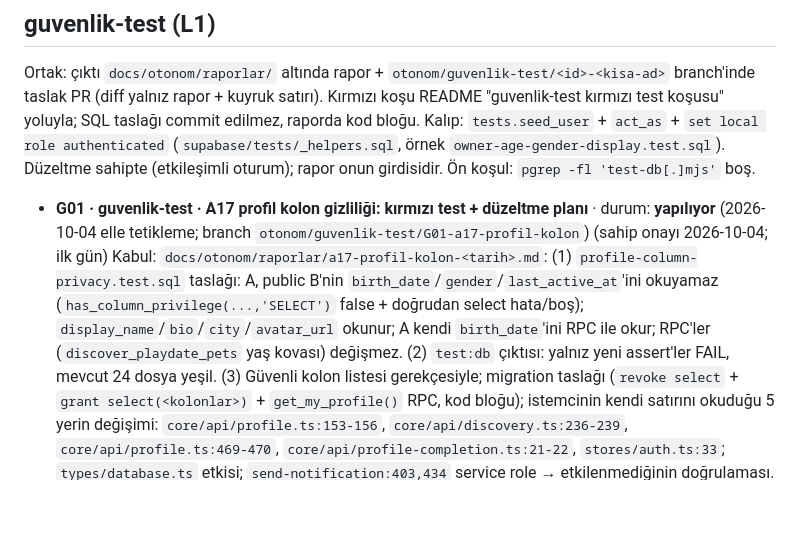
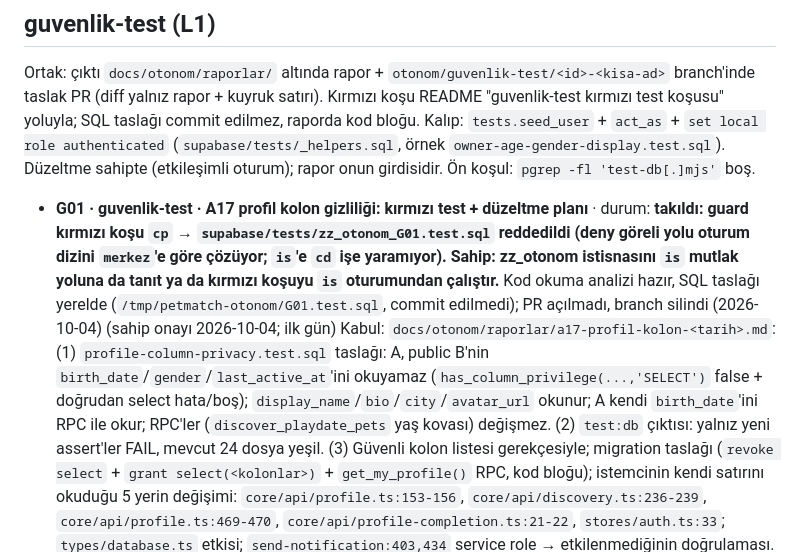
Before and after one commit to karakif3/petmatch, a Markdown page: docs/otonom/kuyruk.md, the part around the change. Drawn GitHub-style; blank space fills up the shorter version.

Commit message:
otonom: G01 takıldı — guard kırmızı koşu yolu
Co-Authored-By: Claude Opus 5.5 <noreply@anthropic.com>

```diff
--- a/docs/otonom/kuyruk.md
+++ b/docs/otonom/kuyruk.md
@@ -8,7 +8,7 @@
 
 Ortak: çıktı `docs/otonom/raporlar/` altında rapor + `otonom/guvenlik-test/<id>-<kisa-ad>` branch'inde taslak PR (diff yalnız rapor + kuyruk satırı). Kırmızı koşu README "guvenlik-test kırmızı test koşusu" yoluyla; SQL taslağı commit edilmez, raporda kod bloğu. Kalıp: `tests.seed_user` + `act_as` + `set local role authenticated` (`supabase/tests/_helpers.sql`, örnek `owner-age-gender-display.test.sql`). Düzeltme sahipte (etkileşimli oturum); rapor onun girdisidir. Ön koşul: `pgrep -fl 'test-db[.]mjs'` boş.
 
-- **G01 · guvenlik-test · A17 profil kolon gizliliği: kırmızı test + düzeltme planı** · durum: **yapılıyor** (2026-10-04 elle tetikleme; branch `otonom/guvenlik-test/G01-a17-profil-kolon`) (sahip onayı 2026-10-04; ilk gün)
+- **G01 · guvenlik-test · A17 profil kolon gizliliği: kırmızı test + düzeltme planı** · durum: **takıldı: guard kırmızı koşu `cp` → `supabase/tests/zz_otonom_G01.test.sql` reddedildi (deny göreli yolu oturum dizini `merkez`'e göre çözüyor; `is`'e `cd` işe yaramıyor). Sahip: zz_otonom istisnasını `is` mutlak yoluna da tanıt ya da kırmızı koşuyu `is` oturumundan çalıştır.** Kod okuma analizi hazır, SQL taslağı yerelde (`/tmp/petmatch-otonom/G01.test.sql`, commit edilmedi); PR açılmadı, branch silindi (2026-10-04) (sahip onayı 2026-10-04; ilk gün)
   Kabul: `docs/otonom/raporlar/a17-profil-kolon-<tarih>.md`: (1) `profile-column-privacy.test.sql` taslağı: A, public B'nin `birth_date`/`gender`/`last_active_at`'ini okuyamaz (`has_column_privilege(...,'SELECT')` false + doğrudan select hata/boş); `display_name`/`bio`/`city`/`avatar_url` okunur; A kendi `birth_date`'ini RPC ile okur; RPC'ler (`discover_playdate_pets` yaş kovası) değişmez. (2) `test:db` çıktısı: yalnız yeni assert'ler FAIL, mevcut 24 dosya yeşil. (3) Güvenli kolon listesi gerekçesiyle; migration taslağı (`revoke select` + `grant select(<kolonlar>)` + `get_my_profile()` RPC, kod bloğu); istemcinin kendi satırını okuduğu 5 yerin değişimi: `core/api/profile.ts:153-156`, `core/api/discovery.ts:236-239`, `core/api/profile.ts:469-470`, `core/api/profile-completion.ts:21-22`, `stores/auth.ts:33`; `types/database.ts` etkisi; `send-notification:403,434` service role → etkilenmediğinin doğrulaması.
   Kapsam: okuma `supabase/migrations/0001*,0008*,0012*,0021*,0035*`, `supabase/tests/_helpers.sql` (`:140-170` kolon grant'ına dokunmuyor — gizli bağ), `owner-age-gender-display.test.sql`, `core/api/profile.ts`, `discovery.ts`, `profile-completion.ts`, `stores/auth.ts`, `supabase/functions/send-notification/index.ts:395-440` · yazma yalnız rapor
   Boy: M · Risk: yok (kod değişmez)
```
Also changed, not shown: 1 other file.
